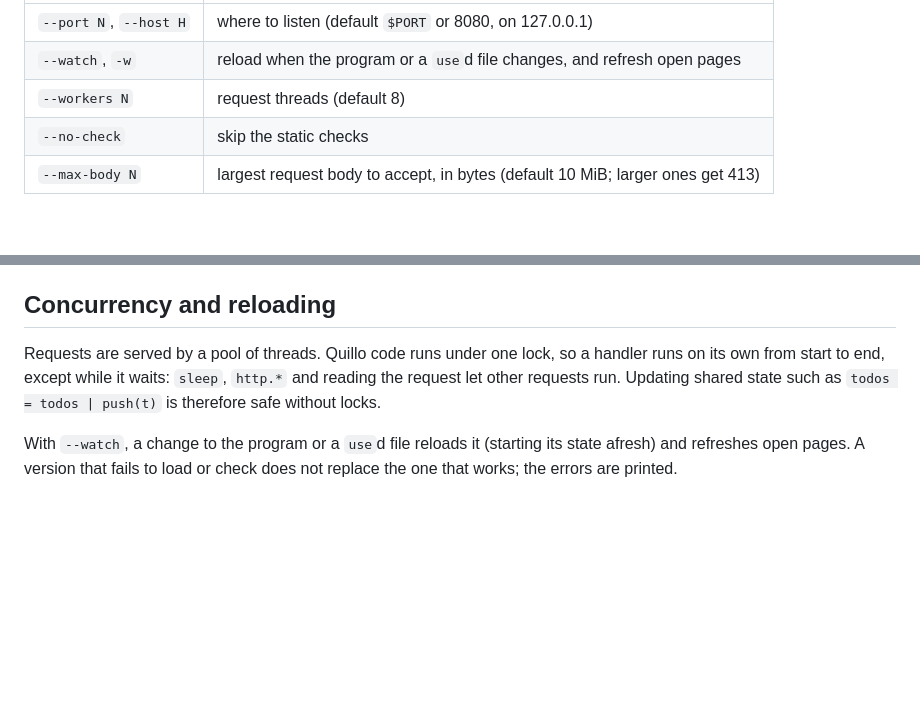
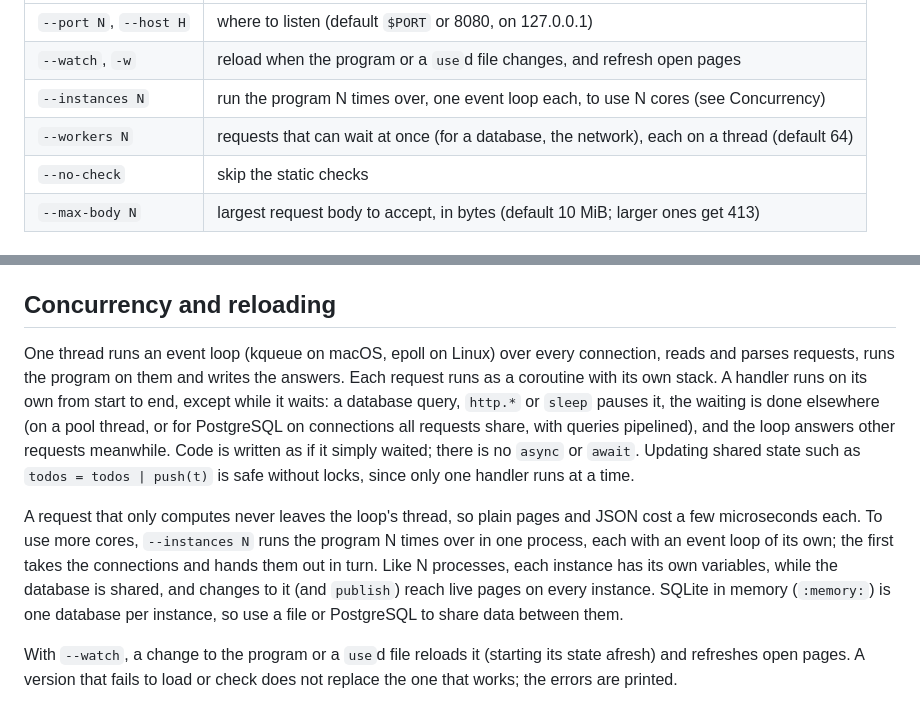
Before and after one commit to quillolang/quillo, a Markdown page: README.md, 2 parts joined by grey strips. Rendered like a GitHub page; blank space fills up the shorter version.

Commit message:
README: the event-loop server, coroutines and --instances

```diff
--- a/README.md
+++ b/README.md
@@ -51,7 +51,8 @@ serves them:
 |---|---|
 | `--port N`, `--host H` | where to listen (default `$PORT` or 8080, on 127.0.0.1) |
 | `--watch`, `-w` | reload when the program or a `use`d file changes, and refresh open pages |
-| `--workers N` | request threads (default 8) |
+| `--instances N` | run the program N times over, one event loop each, to use N cores (see Concurrency) |
+| `--workers N` | requests that can wait at once (for a database, the network), each on a thread (default 64) |
 | `--no-check` | skip the static checks |
 | `--max-body N` | largest request body to accept, in bytes (default 10 MiB; larger ones get 413) |
 
@@ -708,10 +709,22 @@ yours named `last` hides the builtin.
 
 ## Concurrency and reloading
 
-Requests are served by a pool of threads. Quillo code runs under one lock, so a handler
-runs on its own from start to end, except while it waits: `sleep`, `http.*` and
-reading the request let other requests run. Updating shared state such as
-`todos = todos | push(t)` is therefore safe without locks.
+One thread runs an event loop (kqueue on macOS, epoll on Linux) over every connection,
+reads and parses requests, runs the program on them and writes the answers. Each request
+runs as a coroutine with its own stack. A handler runs on its own from start to end,
+except while it waits: a database query, `http.*` or `sleep` pauses it, the waiting is
+done elsewhere (on a pool thread, or for PostgreSQL on connections all requests share,
+with queries pipelined), and the loop answers other requests meanwhile. Code is written
+as if it simply waited; there is no `async` or `await`. Updating shared state such as
+`todos = todos | push(t)` is safe without locks, since only one handler runs at a time.
+
+A request that only computes never leaves the loop's thread, so plain pages and JSON
+cost a few microseconds each. To use more cores, `--instances N` runs the program N times
+over in one process, each with an event loop of its own; the first takes the connections
+and hands them out in turn. Like N processes, each instance has its own variables, while
+the database is shared, and changes to it (and `publish`) reach live pages on every
+instance. SQLite in memory (`:memory:`) is one database per instance, so use a file or
+PostgreSQL to share data between them.
 
 With `--watch`, a change to the program or a `use`d file reloads it (starting its
 state afresh) and refreshes open pages. A version that fails to load or check does not
```
